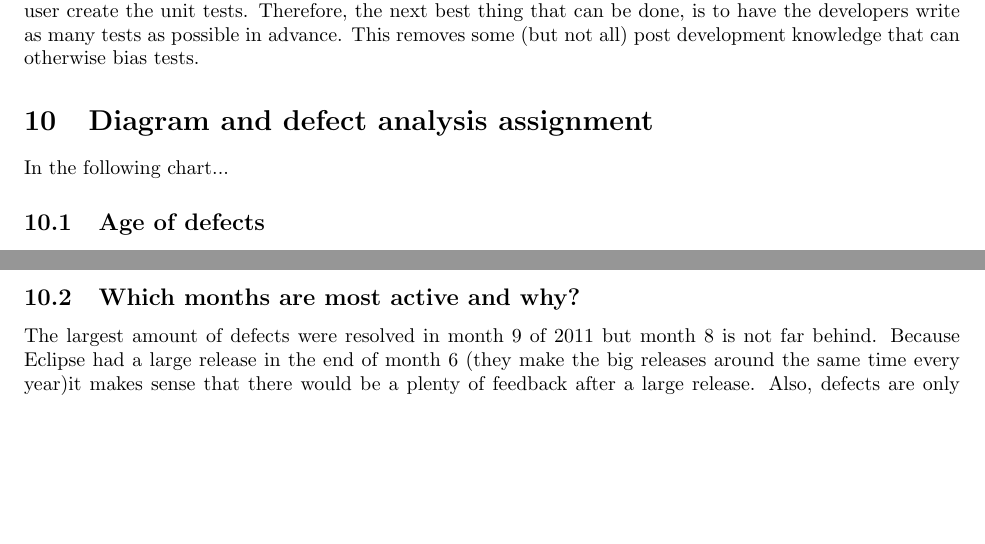
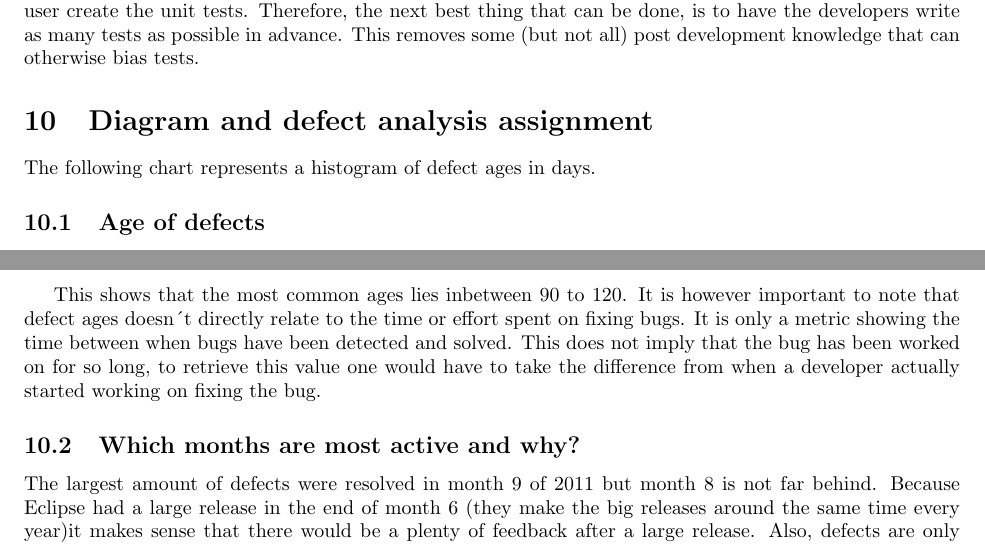
Before and after one commit to davidkron/LaserSimulatedTurretDocumentation, a LaTeX document (QualityPlan.tex): two parts of pages 4 and 5 of 5, joined at a grey line, cut so that both start at the same text, the shorter picture padded with empty space. Compiled offline with pdfLaTeX.

Commit message:
Wrote more about defect ages

```diff
--- a/QualityPlan.tex
+++ b/QualityPlan.tex
@@ -127,14 +127,17 @@ Therefore, the next best thing that can be done, is to have the developers write
 This removes some (but not all) post development knowledge that can otherwise bias tests.
 
 \section{Diagram and defect analysis assignment}
-In the following chart...
+The following chart represents a histogram of defect ages in days.
 \subsection{Age of defects}
 \begin{figure}[h]
 \center
 \includegraphics[width=160mm]{defect_ages.png}
 \caption{Age of defects}
 \end{figure}
-
+This shows that the most common ages lies inbetween 90 to 120.
+It is however important to note that defect ages doesn´t directly relate to the time or effort spent on fixing bugs.
+It is only a metric showing the time between when bugs have been detected and solved.
+This does not imply that the bug has been worked on for so long, to retrieve this value one would have to take the difference from when a developer actually started working on fixing the bug.
 
 \subsection{Which months are most active and why?}
 The largest amount of defects were resolved in month 9 of 2011 but month 8 is not far behind.
```
